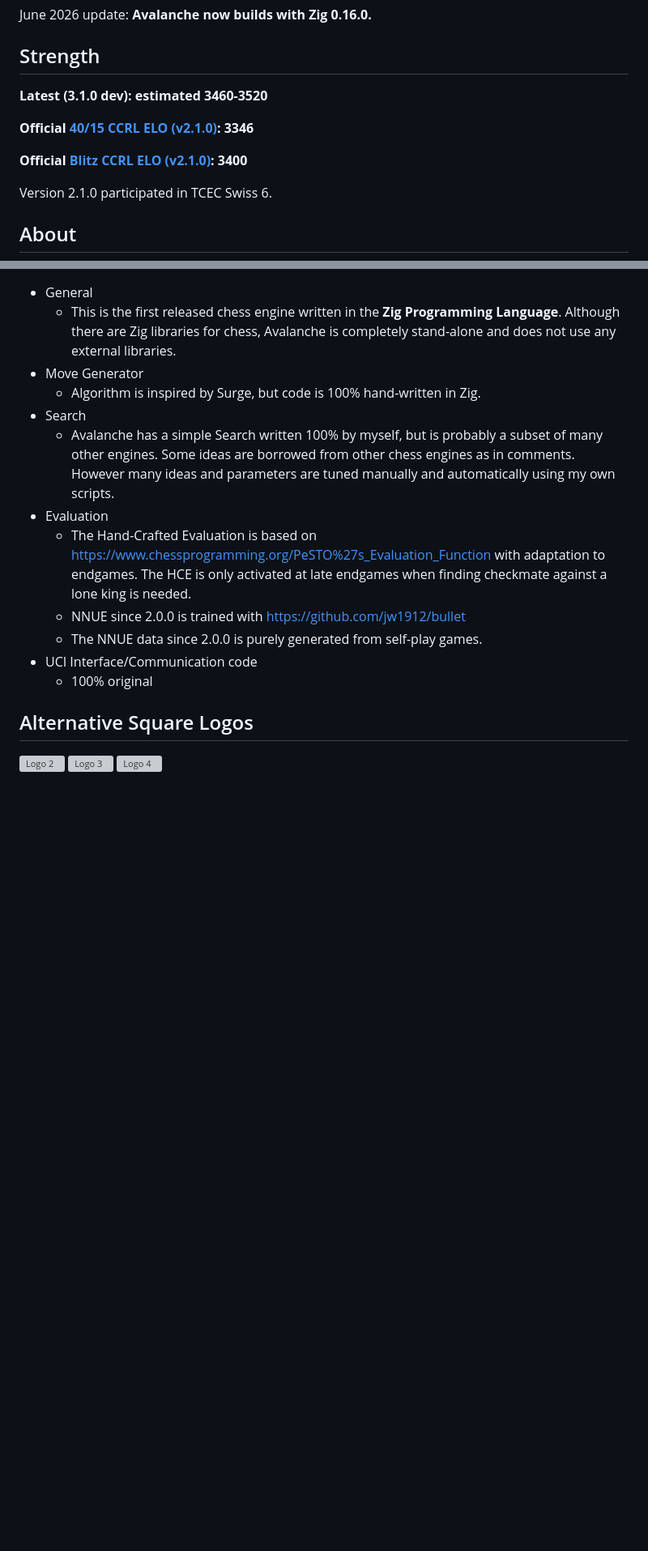
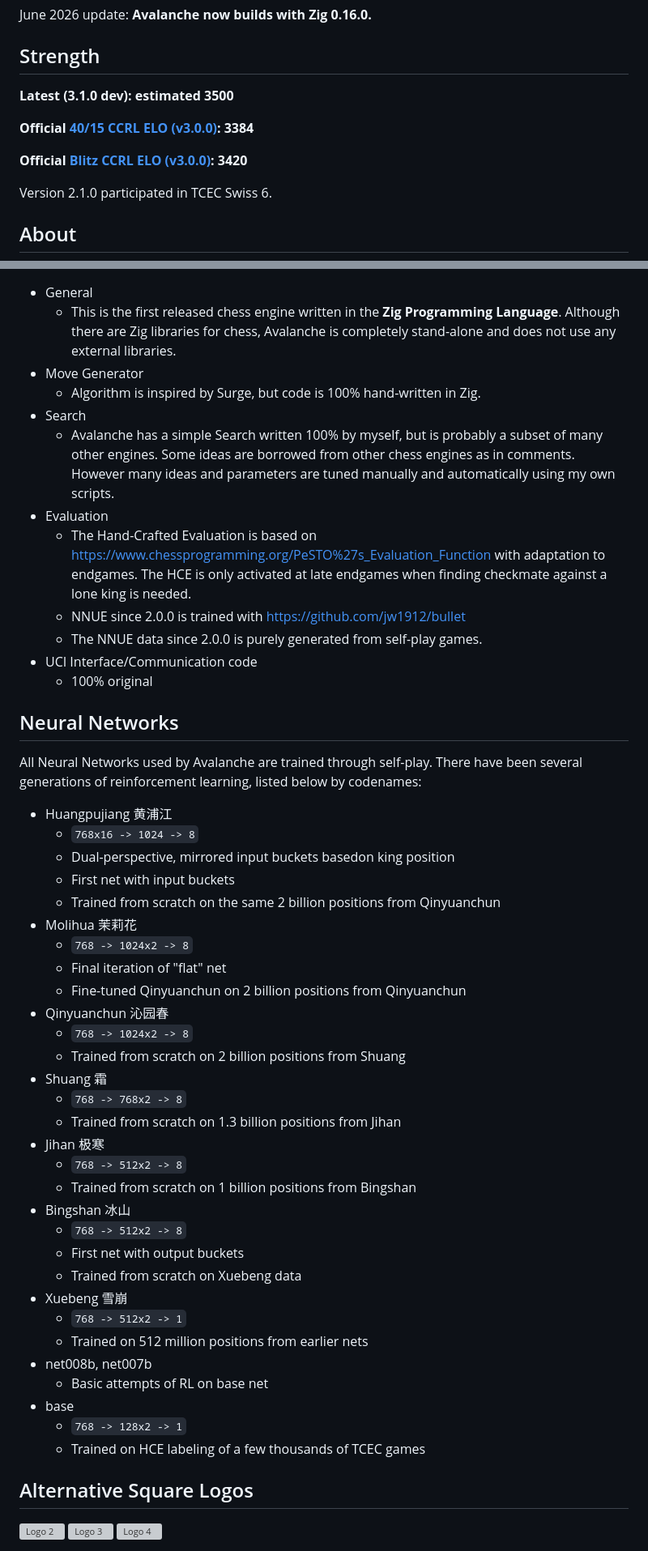
Before and after one commit to SnowballSH/Avalanche, a Markdown page: README.md, 2 parts joined by grey strips. Shown at 81% size. Rendered like a GitHub page; blank space fills up the shorter version; grey boxes are pictures that could not be loaded.

Commit message:
README update
Bench: 16740076

```diff
--- a/README.md
+++ b/README.md
@@ -14,11 +14,11 @@ June 2026 update: **Avalanche now builds with Zig 0.16.0.**
 
 ## Strength
 
-**Latest (3.1.0 dev): estimated 3460-3520**
+**Latest (3.1.0 dev): estimated 3500**
 
-**Official [40/15 CCRL ELO (v2.1.0)](https://computerchess.org.uk/ccrl/4040/cgi/engine_details.cgi?match_length=30&each_game=0&print=Details&each_game=0&eng=Avalanche%202.1.0%2064-bit#Avalanche_2_1_0_64-bit): 3346**
+**Official [40/15 CCRL ELO (v3.0.0)](https://computerchess.org.uk/4040/cgi/engine_details.cgi?match_length=30&each_game=0&print=Details&each_game=0&eng=Avalanche%203.0.0%2064-bit#Avalanche_3_0_0_64-bit): 3384**
 
-**Official [Blitz CCRL ELO (v2.1.0)](https://computerchess.org.uk/ccrl/404/cgi/engine_details.cgi?match_length=30&each_game=0&print=Details&each_game=0&eng=Avalanche%202.1.0%2064-bit#Avalanche_2_1_0_64-bit): 3400**
+**Official [Blitz CCRL ELO (v3.0.0)](https://computerchess.org.uk/404/cgi/engine_details.cgi?print=Details&each_game=1&eng=Avalanche%203.0.0%2064-bit#Avalanche_3_0_0_64-bit): 3420**
 
 Version 2.1.0 participated in TCEC Swiss 6.
 
@@ -87,7 +87,43 @@ Avalanche follows the UCI protocol and is not a full chess application. You shou
 - UCI Interface/Communication code
   - 100% original
 
+## Neural Networks
+
+All Neural Networks used by Avalanche are trained through self-play. There have been several generations of reinforcement learning, listed below by codenames:
+
+- Huangpujiang 黄浦江
+  - `768x16 -> 1024 -> 8`
+  - Dual-perspective, mirrored input buckets basedon king position
+  - First net with input buckets
+  - Trained from scratch on the same 2 billion positions from Qinyuanchun
+- Molihua 茉莉花
+  - `768 -> 1024x2 -> 8`
+  - Final iteration of "flat" net
+  - Fine-tuned Qinyuanchun on 2 billion positions from Qinyuanchun
+- Qinyuanchun 沁园春
+  - `768 -> 1024x2 -> 8`
+  - Trained from scratch on 2 billion positions from Shuang
+- Shuang 霜
+  - `768 -> 768x2 -> 8`
+  - Trained from scratch on 1.3 billion positions from Jihan
+- Jihan 极寒
+  - `768 -> 512x2 -> 8`
+  - Trained from scratch on 1 billion positions from Bingshan
+- Bingshan 冰山
+  - `768 -> 512x2 -> 8`
+  - First net with output buckets
+  - Trained from scratch on Xuebeng data
+- Xuebeng 雪崩
+  - `768 -> 512x2 -> 1`
+  - Trained on 512 million positions from earlier nets
+- net008b, net007b
+  - Basic attempts of RL on base net
+- base
+  - `768 -> 128x2 -> 1`
+  - Trained on HCE labeling of a few thousands of TCEC games
+
 ## Alternative Square Logos
+
 <img src="https://github.com/SnowballSH/Avalanche/assets/66022611/cf099f87-91ad-4fd9-a2c3-177b790cd59e" alt="Logo 2" width=400 height=400/>
 <img src="https://github.com/SnowballSH/Avalanche/assets/66022611/6ece76d4-ce7c-43e7-8321-27e368b12760" alt="Logo 3" width=400 height=400/>
 <img src="https://github.com/SnowballSH/Avalanche/assets/66022611/ef77edf1-9f8d-45dc-867f-533a4c84d22f" alt="Logo 4" width=400 height=400/>
```
